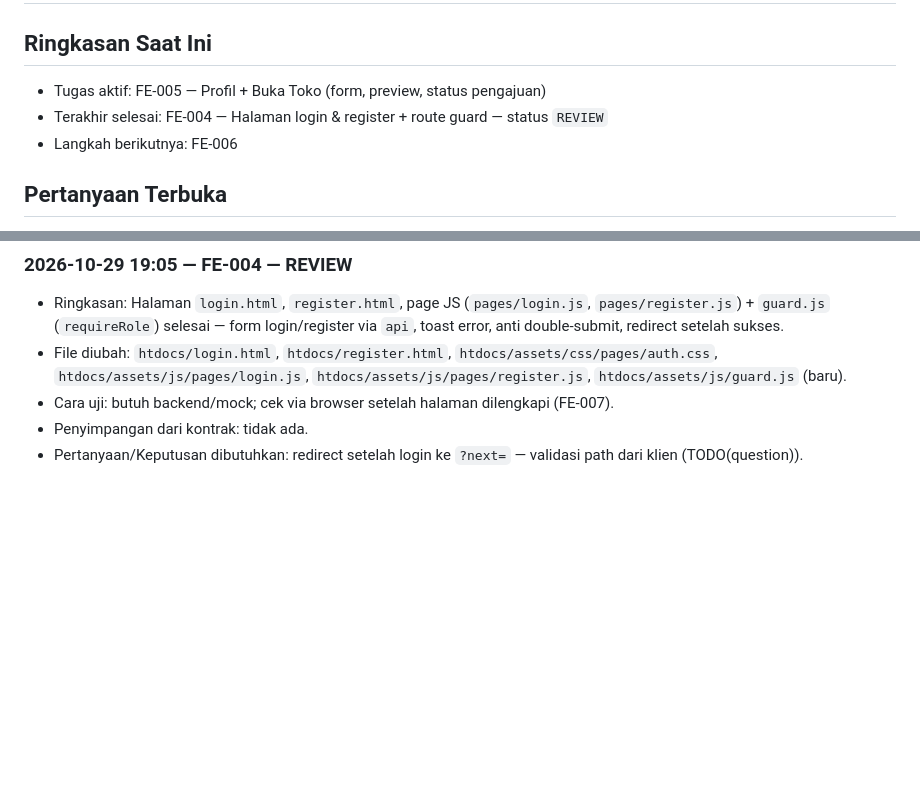
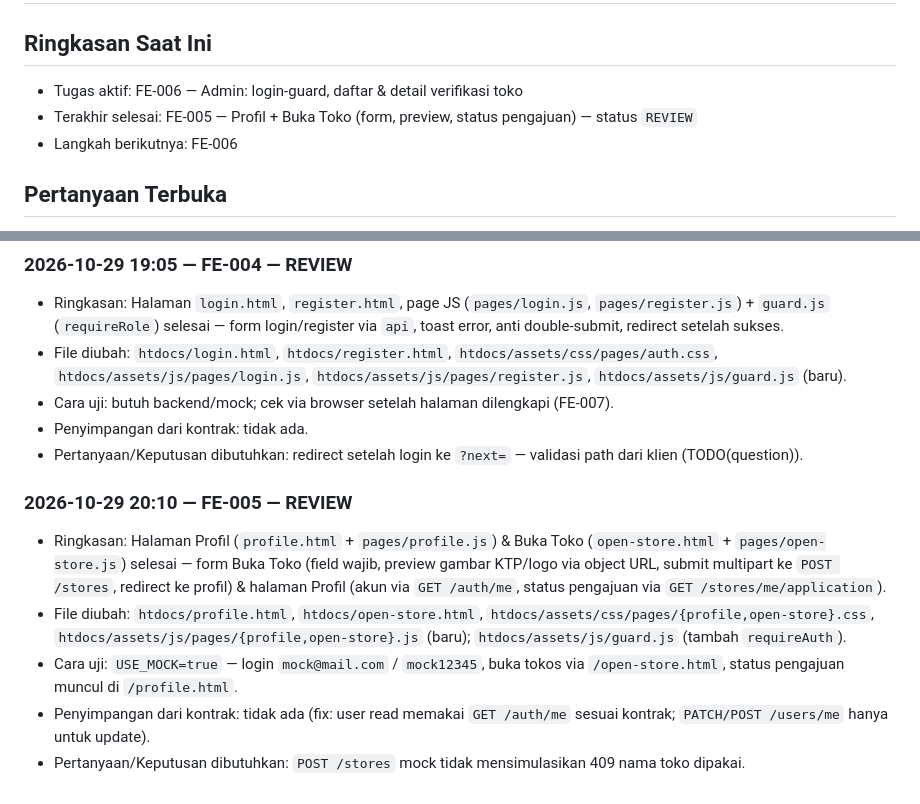
Before and after one commit to Izz1011/ikurin-shop, a Markdown page: docs/ai-comms/frontend-status.md, 2 parts joined by grey strips. Drawn GitHub-style; blank space fills up the shorter version.

Commit message:
docs(fe): sync task board and frontend status for fe-005

```diff
--- a/docs/ai-comms/frontend-status.md
+++ b/docs/ai-comms/frontend-status.md
@@ -1,8 +1,8 @@
 # Status Frontend (ditulis hanya oleh FRONTEND AI — OpenCode)
 
 ## Ringkasan Saat Ini
-- Tugas aktif: FE-005 — Profil + Buka Toko (form, preview, status pengajuan)
-- Terakhir selesai: FE-004 — Halaman login & register + route guard — status `REVIEW`
+- Tugas aktif: FE-006 — Admin: login-guard, daftar & detail verifikasi toko
+- Terakhir selesai: FE-005 — Profil + Buka Toko (form, preview, status pengajuan) — status `REVIEW`
 - Langkah berikutnya: FE-006
 
 ## Pertanyaan Terbuka
@@ -37,3 +37,10 @@
 - Cara uji: butuh backend/mock; cek via browser setelah halaman dilengkapi (FE-007).
 - Penyimpangan dari kontrak: tidak ada.
 - Pertanyaan/Keputusan dibutuhkan: redirect setelah login ke `?next=` — validasi path dari klien (TODO(question)).
+
+### 2026-10-29 20:10 — FE-005 — REVIEW
+- Ringkasan: Halaman Profil (`profile.html` + `pages/profile.js`) & Buka Toko (`open-store.html` + `pages/open-store.js`) selesai — form Buka Toko (field wajib, preview gambar KTP/logo via object URL, submit multipart ke `POST /stores`, redirect ke profil) & halaman Profil (akun via `GET /auth/me`, status pengajuan via `GET /stores/me/application`).
+- File diubah: `htdocs/profile.html`, `htdocs/open-store.html`, `htdocs/assets/css/pages/{profile,open-store}.css`, `htdocs/assets/js/pages/{profile,open-store}.js` (baru); `htdocs/assets/js/guard.js` (tambah `requireAuth`).
+- Cara uji: `USE_MOCK=true` — login `mock@mail.com` / `mock12345`, buka tokos via `/open-store.html`, status pengajuan muncul di `/profile.html`.
+- Penyimpangan dari kontrak: tidak ada (fix: user read memakai `GET /auth/me` sesuai kontrak; `PATCH/POST /users/me` hanya untuk update).
+- Pertanyaan/Keputusan dibutuhkan: `POST /stores` mock tidak mensimulasikan 409 nama toko dipakai.
```
Also changed, not shown: docs/09-TASK-BOARD.md (+1 -1 lines).
